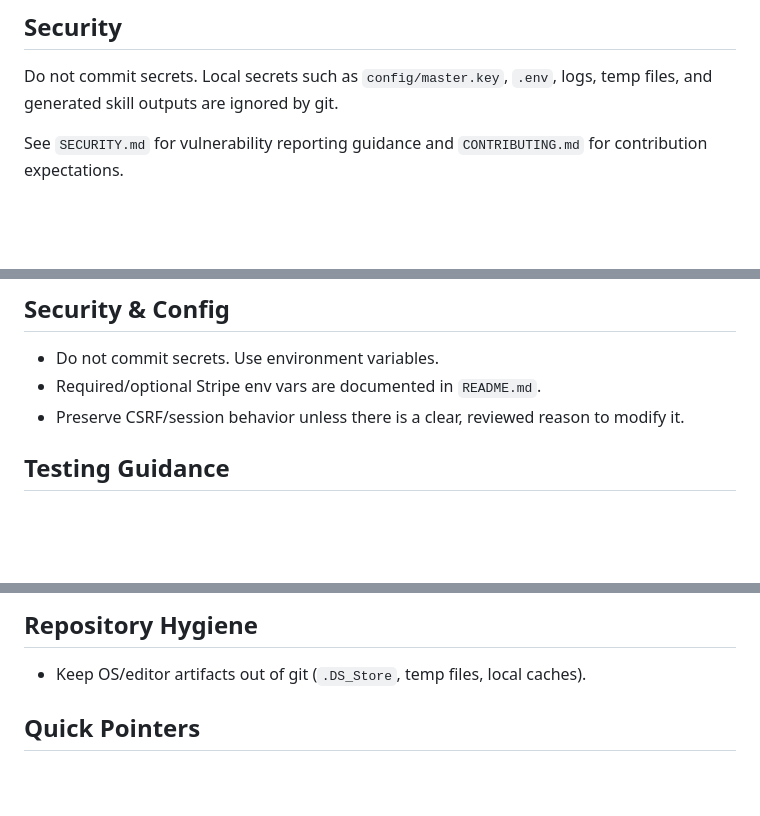
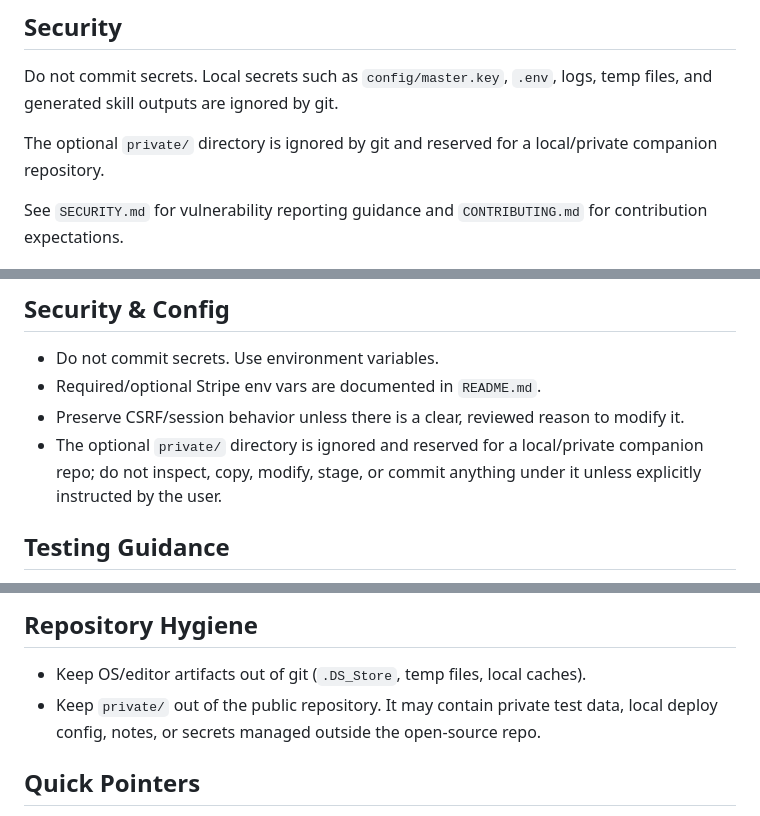
Before and after one commit to exnihiloai/nodl, a Markdown page: README.md, 3 parts joined by grey strips. Drawn GitHub-style; blank space fills up the shorter version.

```diff
--- a/README.md
+++ b/README.md
@@ -166,6 +166,8 @@ Project documentation lives under `doc/`:
 
 Do not commit secrets. Local secrets such as `config/master.key`, `.env`, logs, temp files, and generated skill outputs are ignored by git.
 
+The optional `private/` directory is ignored by git and reserved for a local/private companion repository.
+
 See `SECURITY.md` for vulnerability reporting guidance and `CONTRIBUTING.md` for contribution expectations.
 
 ## License
@@ -241,6 +243,7 @@ No open-source license has been selected yet. Add a `LICENSE` file before publis
 - Do not commit secrets. Use environment variables.
 - Required/optional Stripe env vars are documented in `README.md`.
 - Preserve CSRF/session behavior unless there is a clear, reviewed reason to modify it.
+- The optional `private/` directory is ignored and reserved for a local/private companion repo; do not inspect, copy, modify, stage, or commit anything under it unless explicitly instructed by the user.
 
 ## Testing Guidance
 - Add or update tests for behavior changes, especially in auth, tenancy, admin, and payments.
@@ -254,6 +257,7 @@ No open-source license has been selected yet. Add a `LICENSE` file before publis
 
 ## Repository Hygiene
 - Keep OS/editor artifacts out of git (`.DS_Store`, temp files, local caches).
+- Keep `private/` out of the public repository. It may contain private test data, local deploy config, notes, or secrets managed outside the open-source repo.
 
 
 ## Quick Pointers
```
Also changed, not shown: other parts of README.md (+1 -0 lines), AGENTS.md (+2 -0 lines), developer-guidelines.md (+2 -0 lines).
